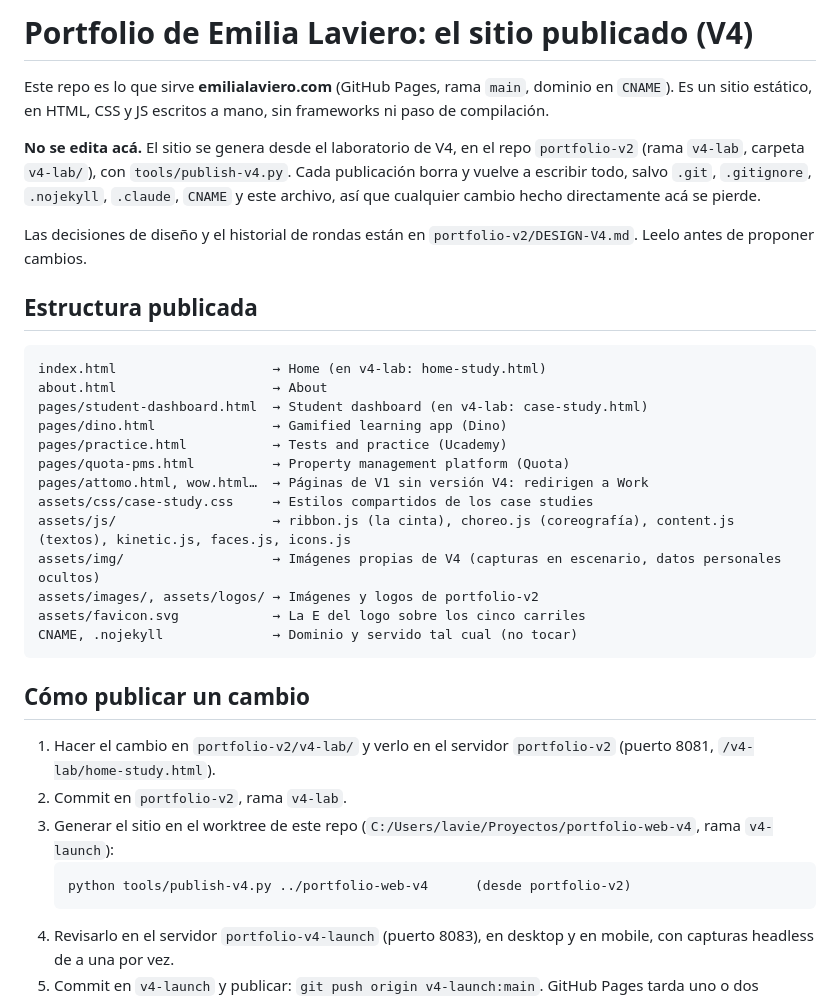
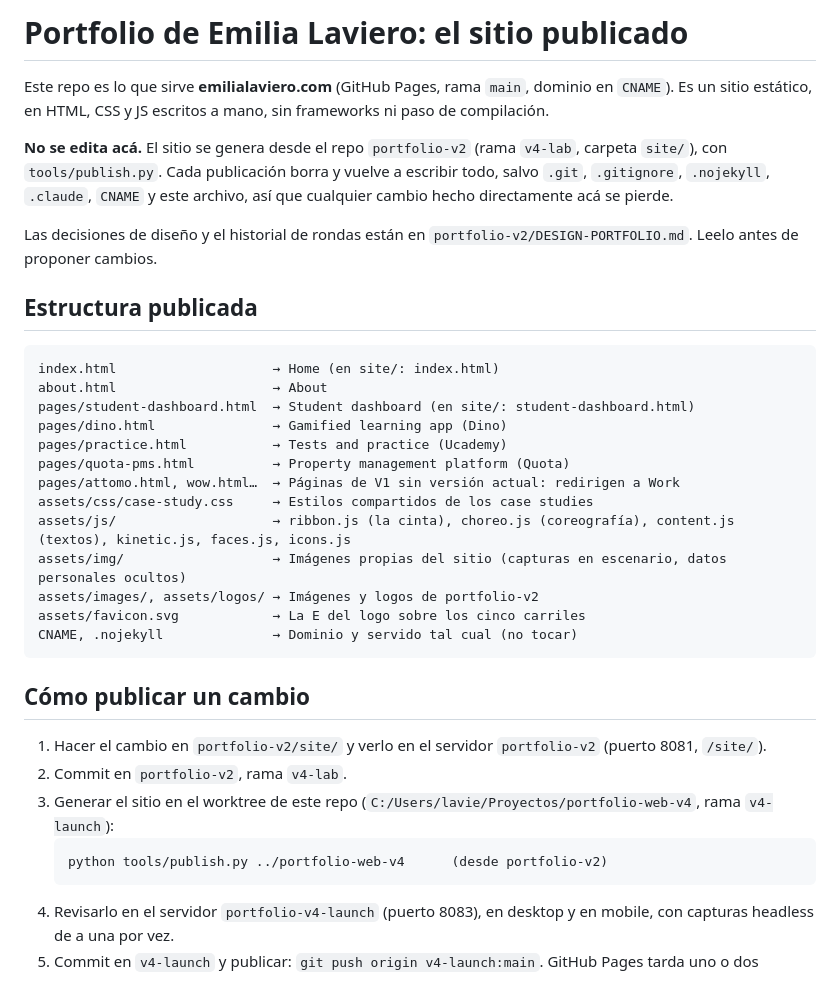
Before and after one commit to lavieroemilia/portfolio, a Markdown page: CLAUDE.md, the part around the change. Drawn GitHub-style.

Commit message:
CLAUDE.md: paths after the workspace rename (site/, tools/publish.py)
Co-Authored-By: Claude Opus 5.5 <noreply@anthropic.com>

````diff
--- a/CLAUDE.md
+++ b/CLAUDE.md
@@ -1,24 +1,24 @@
-# Portfolio de Emilia Laviero: el sitio publicado (V4)
+# Portfolio de Emilia Laviero: el sitio publicado
 
 Este repo es lo que sirve **emilialaviero.com** (GitHub Pages, rama `main`, dominio en `CNAME`). Es un sitio estático, en HTML, CSS y JS escritos a mano, sin frameworks ni paso de compilación.
 
-**No se edita acá.** El sitio se genera desde el laboratorio de V4, en el repo `portfolio-v2` (rama `v4-lab`, carpeta `v4-lab/`), con `tools/publish-v4.py`. Cada publicación borra y vuelve a escribir todo, salvo `.git`, `.gitignore`, `.nojekyll`, `.claude`, `CNAME` y este archivo, así que cualquier cambio hecho directamente acá se pierde.
+**No se edita acá.** El sitio se genera desde el repo `portfolio-v2` (rama `v4-lab`, carpeta `site/`), con `tools/publish.py`. Cada publicación borra y vuelve a escribir todo, salvo `.git`, `.gitignore`, `.nojekyll`, `.claude`, `CNAME` y este archivo, así que cualquier cambio hecho directamente acá se pierde.
 
-Las decisiones de diseño y el historial de rondas están en `portfolio-v2/DESIGN-V4.md`. Leelo antes de proponer cambios.
+Las decisiones de diseño y el historial de rondas están en `portfolio-v2/DESIGN-PORTFOLIO.md`. Leelo antes de proponer cambios.
 
 ## Estructura publicada
 
 ```
-index.html                    → Home (en v4-lab: home-study.html)
+index.html                    → Home (en site/: index.html)
 about.html                    → About
-pages/student-dashboard.html  → Student dashboard (en v4-lab: case-study.html)
+pages/student-dashboard.html  → Student dashboard (en site/: student-dashboard.html)
 pages/dino.html               → Gamified learning app (Dino)
 pages/practice.html           → Tests and practice (Ucademy)
 pages/quota-pms.html          → Property management platform (Quota)
-pages/attomo.html, wow.html…  → Páginas de V1 sin versión V4: redirigen a Work
+pages/attomo.html, wow.html…  → Páginas de V1 sin versión actual: redirigen a Work
 assets/css/case-study.css     → Estilos compartidos de los case studies
 assets/js/                    → ribbon.js (la cinta), choreo.js (coreografía), content.js (textos), kinetic.js, faces.js, icons.js
-assets/img/                   → Imágenes propias de V4 (capturas en escenario, datos personales ocultos)
+assets/img/                   → Imágenes propias del sitio (capturas en escenario, datos personales ocultos)
 assets/images/, assets/logos/ → Imágenes y logos de portfolio-v2
 assets/favicon.svg            → La E del logo sobre los cinco carriles
 CNAME, .nojekyll              → Dominio y servido tal cual (no tocar)
@@ -26,11 +26,11 @@ CNAME, .nojekyll              → Dominio y servido tal cual (no tocar)
 
 ## Cómo publicar un cambio
 
-1. Hacer el cambio en `portfolio-v2/v4-lab/` y verlo en el servidor `portfolio-v2` (puerto 8081, `/v4-lab/home-study.html`).
+1. Hacer el cambio en `portfolio-v2/site/` y verlo en el servidor `portfolio-v2` (puerto 8081, `/site/`).
 2. Commit en `portfolio-v2`, rama `v4-lab`.
 3. Generar el sitio en el worktree de este repo (`C:/Users/lavie/Proyectos/portfolio-web-v4`, rama `v4-launch`):
    ```
-   python tools/publish-v4.py ../portfolio-web-v4      (desde portfolio-v2)
+   python tools/publish.py ../portfolio-web-v4      (desde portfolio-v2)
    ```
 4. Revisarlo en el servidor `portfolio-v4-launch` (puerto 8083), en desktop y en mobile, con capturas headless de a una por vez.
 5. Commit en `v4-launch` y publicar: `git push origin v4-launch:main`. GitHub Pages tarda uno o dos minutos en actualizar el sitio.
````
